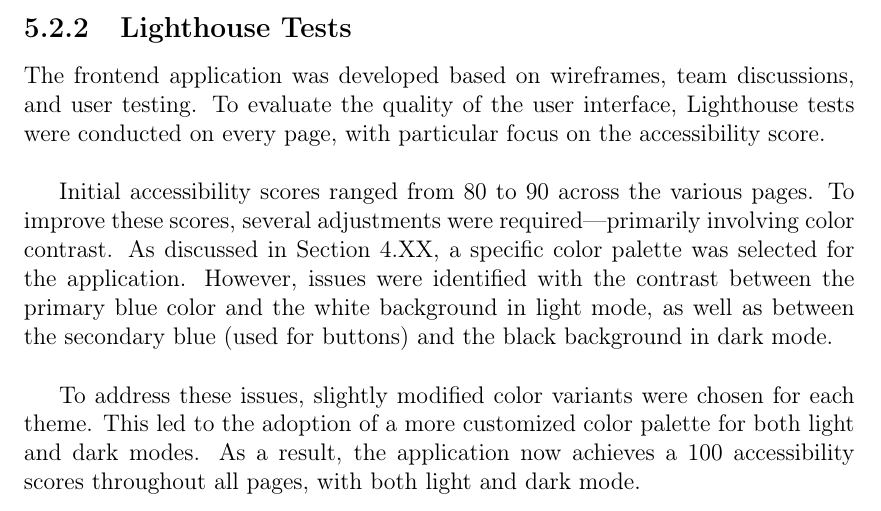
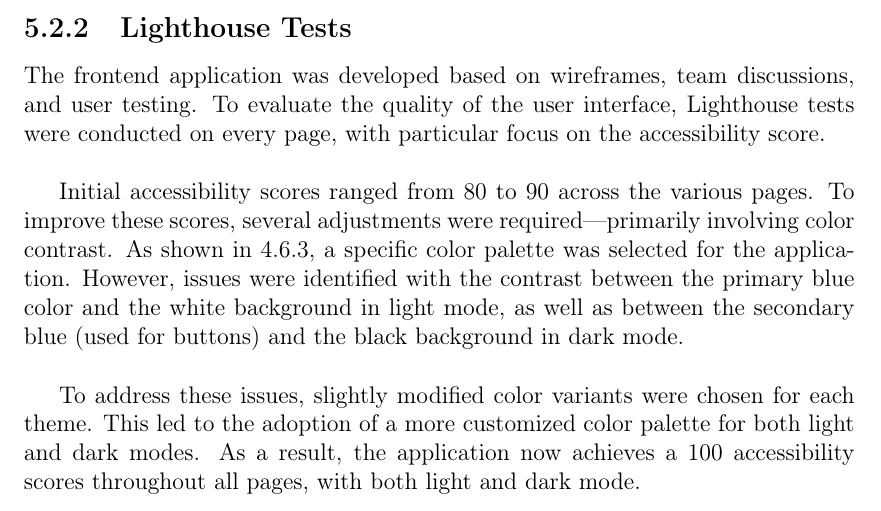
Before and after one commit to bachelor-gruppe-04/documentation, a LaTeX thesis (main.tex, which reads chapters/07-discussion.tex): part of page 63 of 78, cut so that both start at the same text. Compiled offline with pdfLaTeX; TikZ figures are drawn from their code, not taken from saved files.

Commit message:
Updates from Overleaf

```diff
--- a/chapters/07-discussion.tex
+++ b/chapters/07-discussion.tex
@@ -44,7 +44,7 @@ However, one limitation is that users must leave the application to analyze the
 \subsection{Lighthouse Tests}
 The frontend application was developed based on wireframes, team discussions, and user testing. To evaluate the quality of the user interface, Lighthouse tests were conducted on every page, with particular focus on the accessibility score. \\
 
-Initial accessibility scores ranged from 80 to 90 across the various pages. To improve these scores, several adjustments were required—primarily involving color contrast. As discussed in Section~4.XX, a specific color palette was selected for the application. However, issues were identified with the contrast between the primary blue color and the white background in light mode, as well as between the secondary blue (used for buttons) and the black background in dark mode. \\
+Initial accessibility scores ranged from 80 to 90 across the various pages. To improve these scores, several adjustments were required—primarily involving color contrast. As shown in \ref{subsec:results-color-palette}, a specific color palette was selected for the application. However, issues were identified with the contrast between the primary blue color and the white background in light mode, as well as between the secondary blue (used for buttons) and the black background in dark mode. \\
 
 To address these issues, slightly modified color variants were chosen for each theme. This led to the adoption of a more customized color palette for both light and dark modes. As a result, the application now achieves a 100 accessibility scores throughout all pages, with both light and dark mode.
 
```
Also changed, not shown: chapters/06-results.tex (+1 -1 lines).
